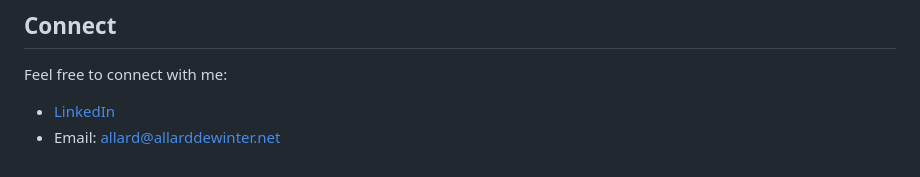
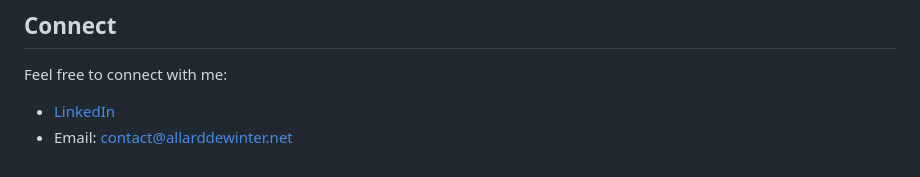
Before and after one commit to allarddewinter/my-blog, a Markdown page: src/pages/about.md, the part around the change. Rendered like a GitHub page.

Commit message:
Update email contact in about.md

```diff
--- a/src/pages/about.md
+++ b/src/pages/about.md
@@ -48,4 +48,4 @@ This is a space to bring clarity to complex areas and share the resources and id
 Feel free to connect with me:
 
 *   [LinkedIn](https://www.linkedin.com/in/allarddewinter/)
-*   Email: [allard@allarddewinter.net](mailto:allard@allarddewinter.net)
+*   Email: [contact@allarddewinter.net](mailto:contact@allarddewinter.net)
```
